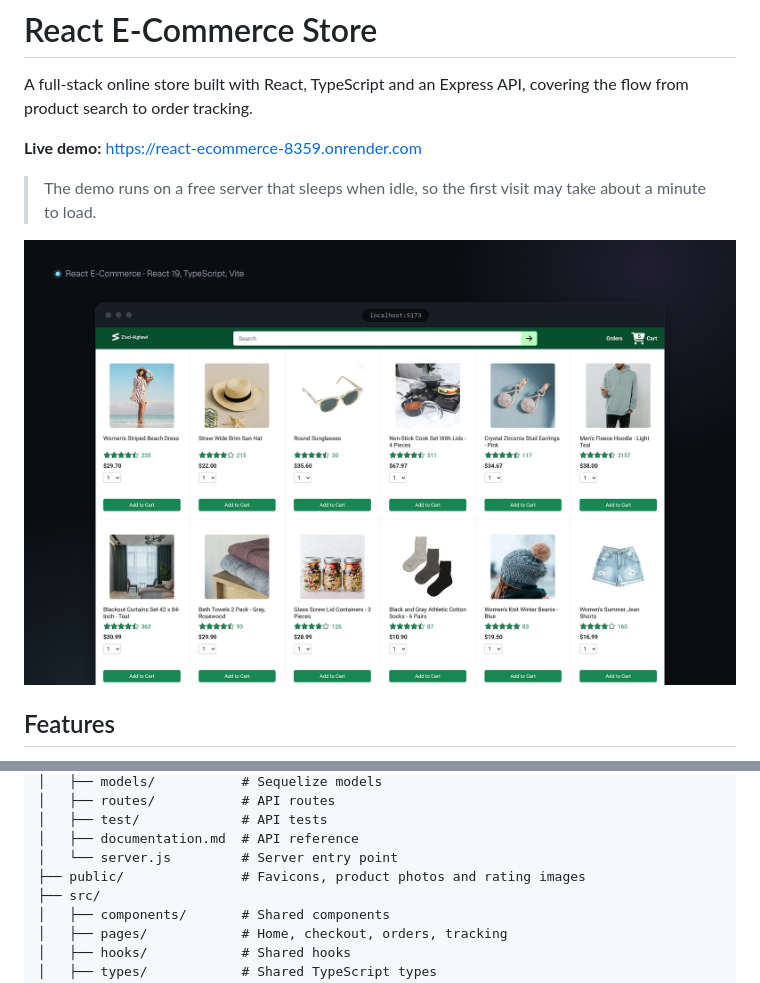
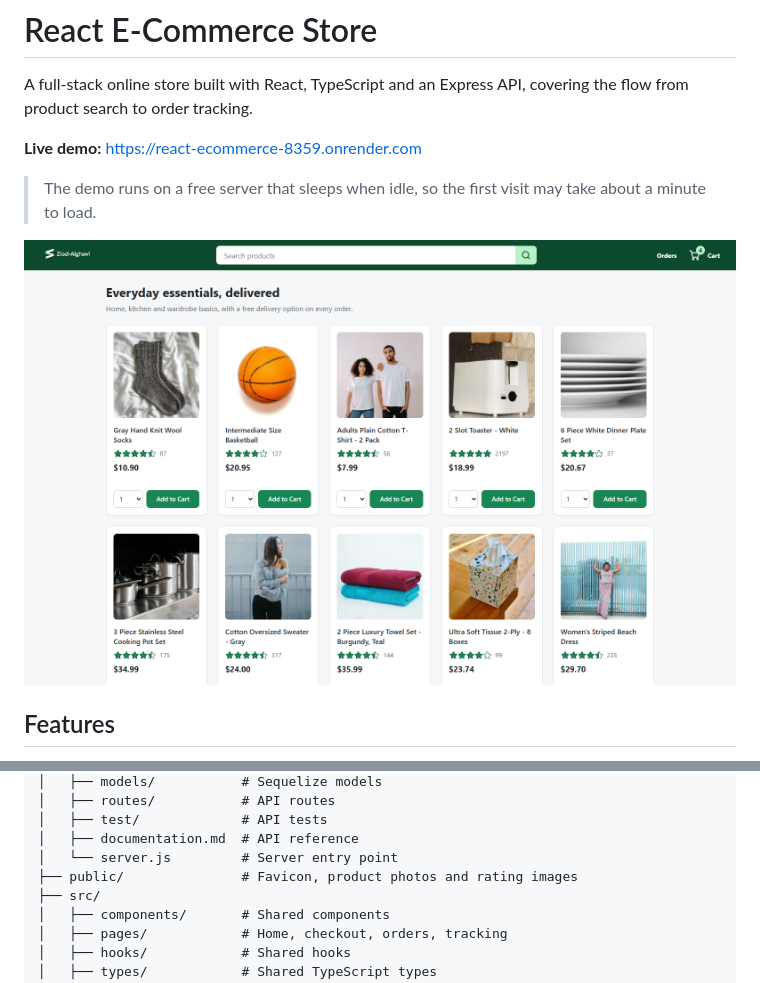
Before and after one commit to Ziad-Alghawi/react-ecommerce, a Markdown page: README.md, 2 parts joined by grey strips. Drawn GitHub-style; pictures changed too: docs/screenshots/react-store.png.

```diff
--- a/README.md
+++ b/README.md
@@ -83,7 +83,7 @@ GitHub Actions runs all of these on every push.
 │   ├── test/             # API tests
 │   ├── documentation.md  # API reference
 │   └── server.js         # Server entry point
-├── public/               # Favicons, product photos and rating images
+├── public/               # Favicon, product photos and rating images
 ├── src/
 │   ├── components/       # Shared components
 │   ├── pages/            # Home, checkout, orders, tracking
```
Also changed, not shown: 14 other files.
